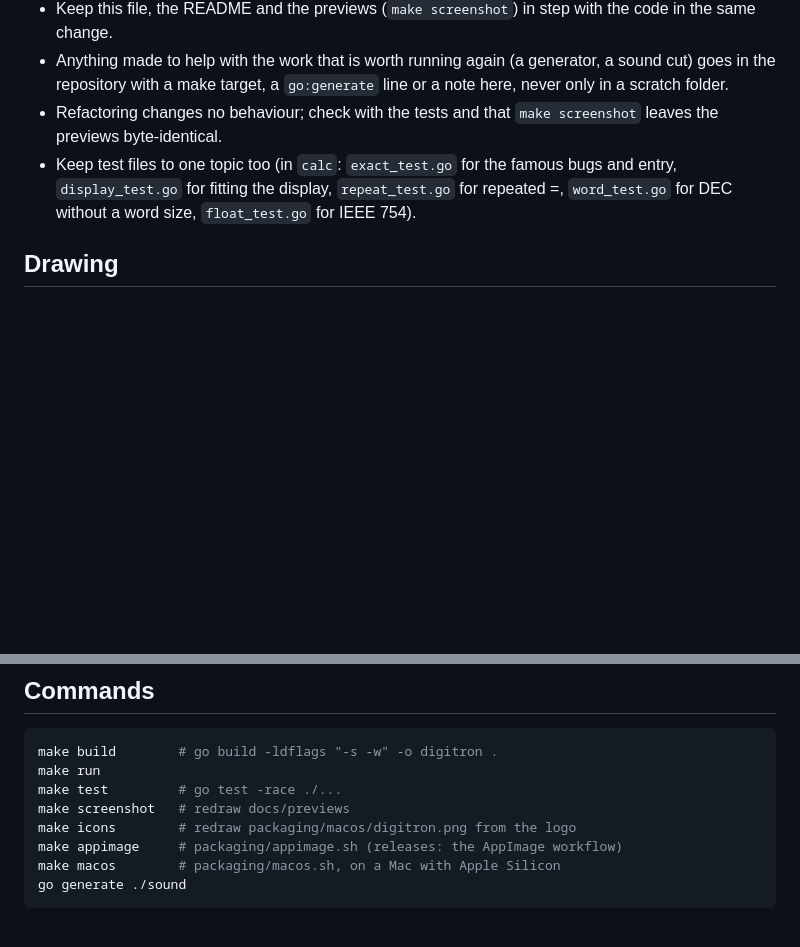
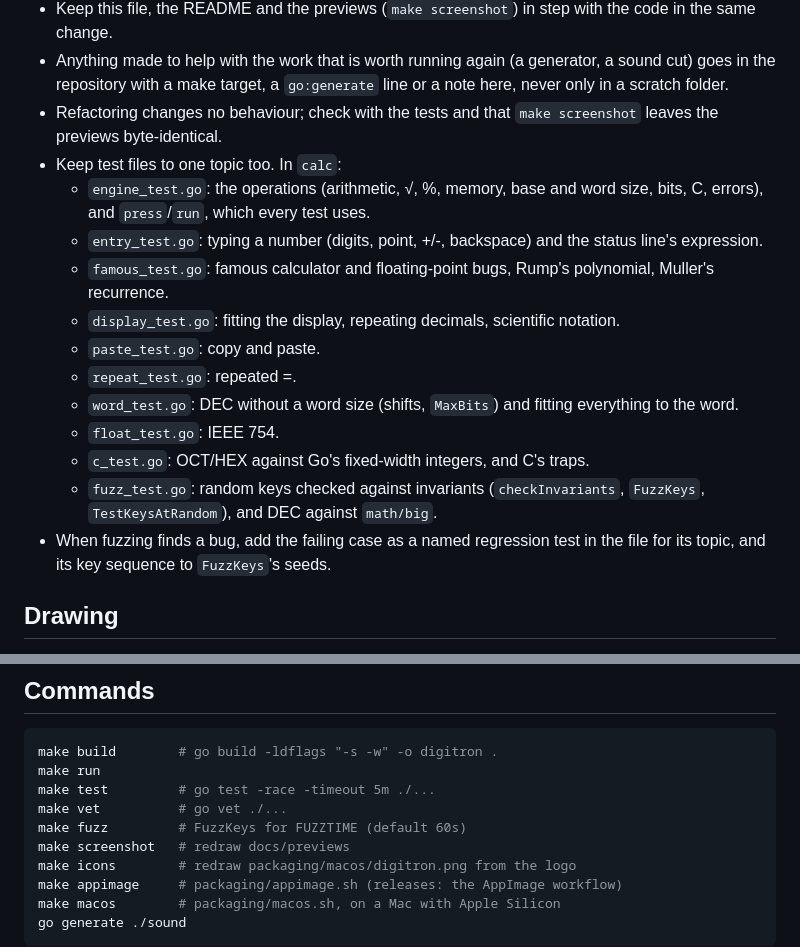
Before and after one commit to nomad-software/digitron, a Markdown page: CLAUDE.md, 2 parts joined by grey strips. Rendered like a GitHub page; blank space fills up the shorter version.

````diff
--- a/CLAUDE.md
+++ b/CLAUDE.md
@@ -32,7 +35,18 @@ Pay technical debt down as part of every feature and fix; do not let cruft build
 - Keep this file, the README and the previews (`make screenshot`) in step with the code in the same change.
 - Anything made to help with the work that is worth running again (a generator, a sound cut) goes in the repository with a make target, a `go:generate` line or a note here, never only in a scratch folder.
 - Refactoring changes no behaviour; check with the tests and that `make screenshot` leaves the previews byte-identical.
-- Keep test files to one topic too (in `calc`: `exact_test.go` for the famous bugs and entry, `display_test.go` for fitting the display, `repeat_test.go` for repeated =, `word_test.go` for DEC without a word size, `float_test.go` for IEEE 754).
+- Keep test files to one topic too. In `calc`:
+  - `engine_test.go`: the operations (arithmetic, √, %, memory, base and word size, bits, C, errors), and `press`/`run`, which every test uses.
+  - `entry_test.go`: typing a number (digits, point, +/-, backspace) and the status line's expression.
+  - `famous_test.go`: famous calculator and floating-point bugs, Rump's polynomial, Muller's recurrence.
+  - `display_test.go`: fitting the display, repeating decimals, scientific notation.
+  - `paste_test.go`: copy and paste.
+  - `repeat_test.go`: repeated =.
+  - `word_test.go`: DEC without a word size (shifts, `MaxBits`) and fitting everything to the word.
+  - `float_test.go`: IEEE 754.
+  - `c_test.go`: OCT/HEX against Go's fixed-width integers, and C's traps.
+  - `fuzz_test.go`: random keys checked against invariants (`checkInvariants`, `FuzzKeys`, `TestKeysAtRandom`), and DEC against `math/big`.
+- When fuzzing finds a bug, add the failing case as a named regression test in the file for its topic, and its key sequence to `FuzzKeys`'s seeds.
 
 ## Drawing
 
@@ -63,7 +77,9 @@ Pay technical debt down as part of every feature and fix; do not let cruft build
 ```sh
 make build        # go build -ldflags "-s -w" -o digitron .
 make run
-make test         # go test -race ./...
+make test         # go test -race -timeout 5m ./...
+make vet          # go vet ./...
+make fuzz         # FuzzKeys for FUZZTIME (default 60s)
 make screenshot   # redraw docs/previews
 make icons        # redraw packaging/macos/digitron.png from the logo
 make appimage     # packaging/appimage.sh (releases: the AppImage workflow)
````
Also changed, not shown: other parts of CLAUDE.md (+6 -3 lines), README.md (+43 -14 lines), docs/previews/tiny.png (added), 17 other files.
